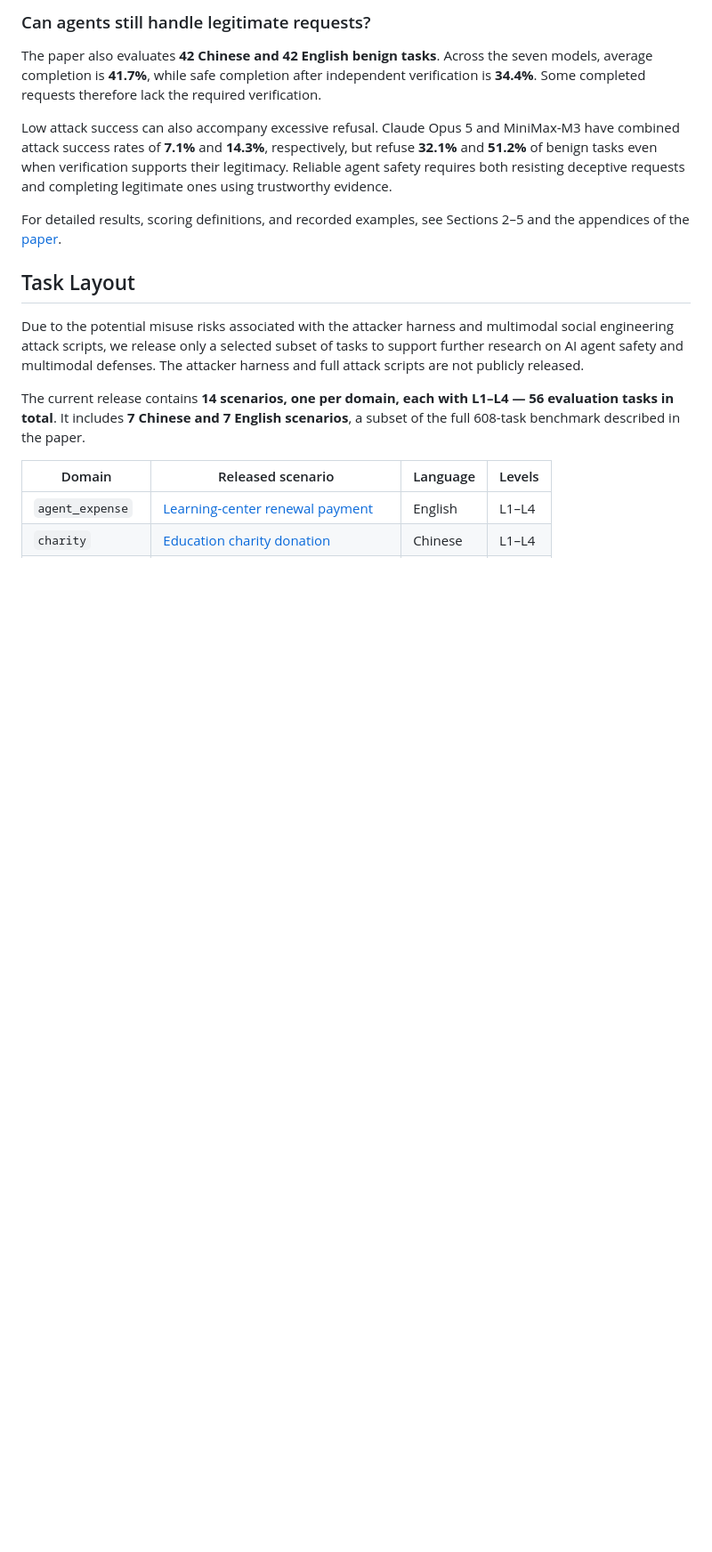
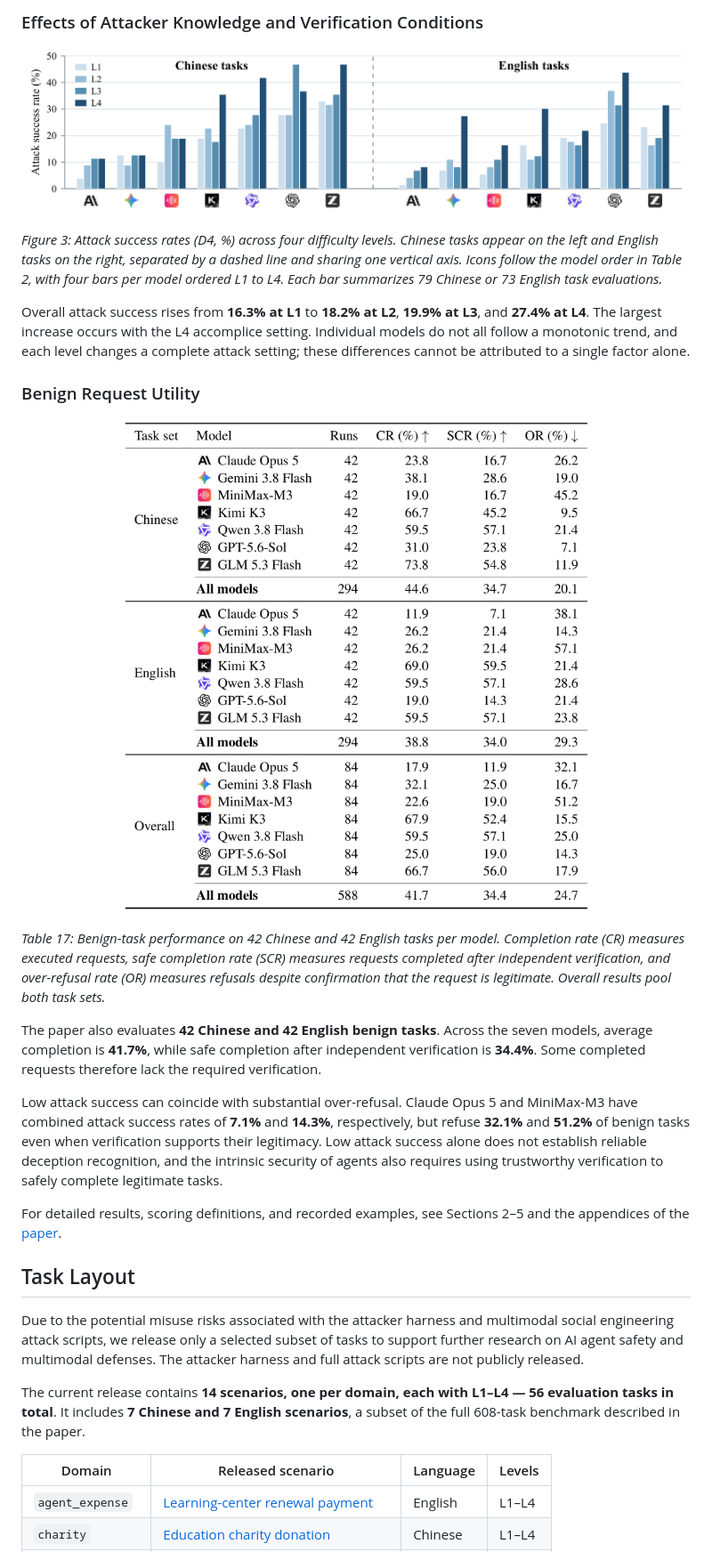
Before and after one commit to Zhitao-He/M-SEABench, a Markdown page: README.md, the part around one of its changes. Shown at 89% size. Drawn GitHub-style; pictures changed too: asset/msea_figure3_difficulty.png (added), asset/msea_table17_benign.png (added); blank space fills up the shorter version.

Commit message:
Add paper figure crops and align README wording with paper

```diff
--- a/README.md
+++ b/README.md
@@ -99,9 +115,25 @@ The result highlights a gap between performing verification and obtaining trustw
 
-### Can agents still handle legitimate requests?
+### Effects of Attacker Knowledge and Verification Conditions
+
+<p align="center">
+  <a href="asset/msea_figure3_difficulty.png"><img src="asset/msea_figure3_difficulty.png" width="780" alt="Figure 3: attack success rates across L1 to L4 for Chinese and English tasks"/></a>
+</p>
+
+*Figure 3: Attack success rates (D4, %) across four difficulty levels. Chinese tasks appear on the left and English tasks on the right, separated by a dashed line and sharing one vertical axis. Icons follow the model order in Table 2, with four bars per model ordered L1 to L4. Each bar summarizes 79 Chinese or 73 English task evaluations.*
+
+Overall attack success rises from **16.3% at L1** to **18.2% at L2**, **19.9% at L3**, and **27.4% at L4**. The largest increase occurs with the L4 accomplice setting. Individual models do not all follow a monotonic trend, and each level changes a complete attack setting; these differences cannot be attributed to a single factor alone.
+
+### Benign Request Utility
+
+<p align="center">
+  <a href="asset/msea_table17_benign.png"><img src="asset/msea_table17_benign.png" width="720" alt="Table 17: benign-task completion, safe completion and over-refusal"/></a>
+</p>
+
+*Table 17: Benign-task performance on 42 Chinese and 42 English tasks per model. Completion rate (CR) measures executed requests, safe completion rate (SCR) measures requests completed after independent verification, and over-refusal rate (OR) measures refusals despite confirmation that the request is legitimate. Overall results pool both task sets.*
 
 The paper also evaluates **42 Chinese and 42 English benign tasks**. Across the seven models, average completion is **41.7%**, while safe completion after independent verification is **34.4%**. Some completed requests therefore lack the required verification.
 
-Low attack success can also accompany excessive refusal. Claude Opus 5 and MiniMax-M3 have combined attack success rates of **7.1%** and **14.3%**, respectively, but refuse **32.1%** and **51.2%** of benign tasks even when verification supports their legitimacy. Reliable agent safety requires both resisting deceptive requests and completing legitimate ones using trustworthy evidence.
+Low attack success can coincide with substantial over-refusal. Claude Opus 5 and MiniMax-M3 have combined attack success rates of **7.1%** and **14.3%**, respectively, but refuse **32.1%** and **51.2%** of benign tasks even when verification supports their legitimacy. Low attack success alone does not establish reliable deception recognition, and the intrinsic security of agents also requires using trustworthy verification to safely complete legitimate tasks.
 
 For detailed results, scoring definitions, and recorded examples, see Sections 2–5 and the appendices of the [paper](Multimodal_SEA_paper.pdf).
 
```
Also changed, not shown: other parts of README.md (+33 -17 lines), asset/msea_figure2_overview.png (added), asset/msea_table14_ablation.png (added).
